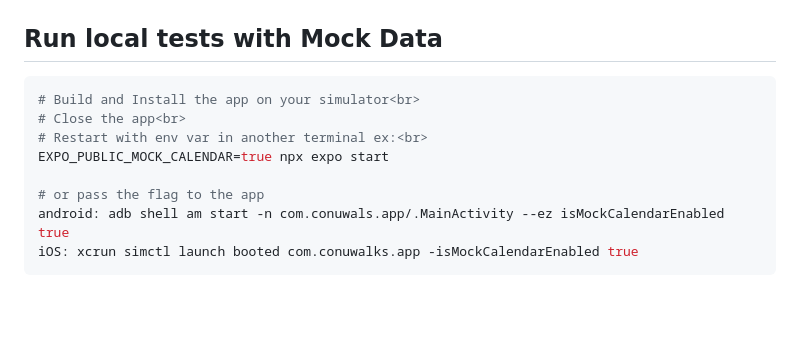
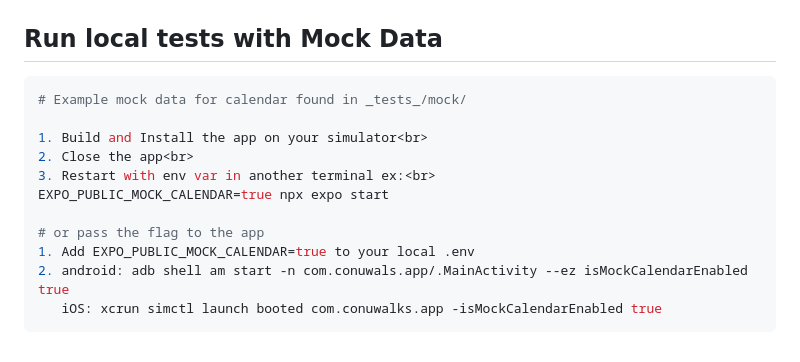
Before and after one commit to elif5446/S390_404-Name-not-Found, a Markdown page: frontend/conuwalks/README.md, the part around the change. Rendered like a GitHub page; blank space fills up the shorter version.

Commit message:
add mock data specifics

````diff
--- a/frontend/conuwalks/README.md
+++ b/frontend/conuwalks/README.md
@@ -105,12 +105,15 @@ maestro record --local .maestro/flows/smoke-launch.yaml -e USERNAME=testerjohn60
 ## Run local tests with Mock Data
 
 ```sh
-# Build and Install the app on your simulator<br>
-# Close the app<br>
-# Restart with env var in another terminal ex:<br>
+# Example mock data for calendar found in _tests_/mock/
+
+1. Build and Install the app on your simulator<br>
+2. Close the app<br>
+3. Restart with env var in another terminal ex:<br>
 EXPO_PUBLIC_MOCK_CALENDAR=true npx expo start
 
 # or pass the flag to the app
-android: adb shell am start -n com.conuwals.app/.MainActivity --ez isMockCalendarEnabled true
-iOS: xcrun simctl launch booted com.conuwalks.app -isMockCalendarEnabled true
+1. Add EXPO_PUBLIC_MOCK_CALENDAR=true to your local .env
+2. android: adb shell am start -n com.conuwals.app/.MainActivity --ez isMockCalendarEnabled true
+   iOS: xcrun simctl launch booted com.conuwalks.app -isMockCalendarEnabled true
 ```
````
